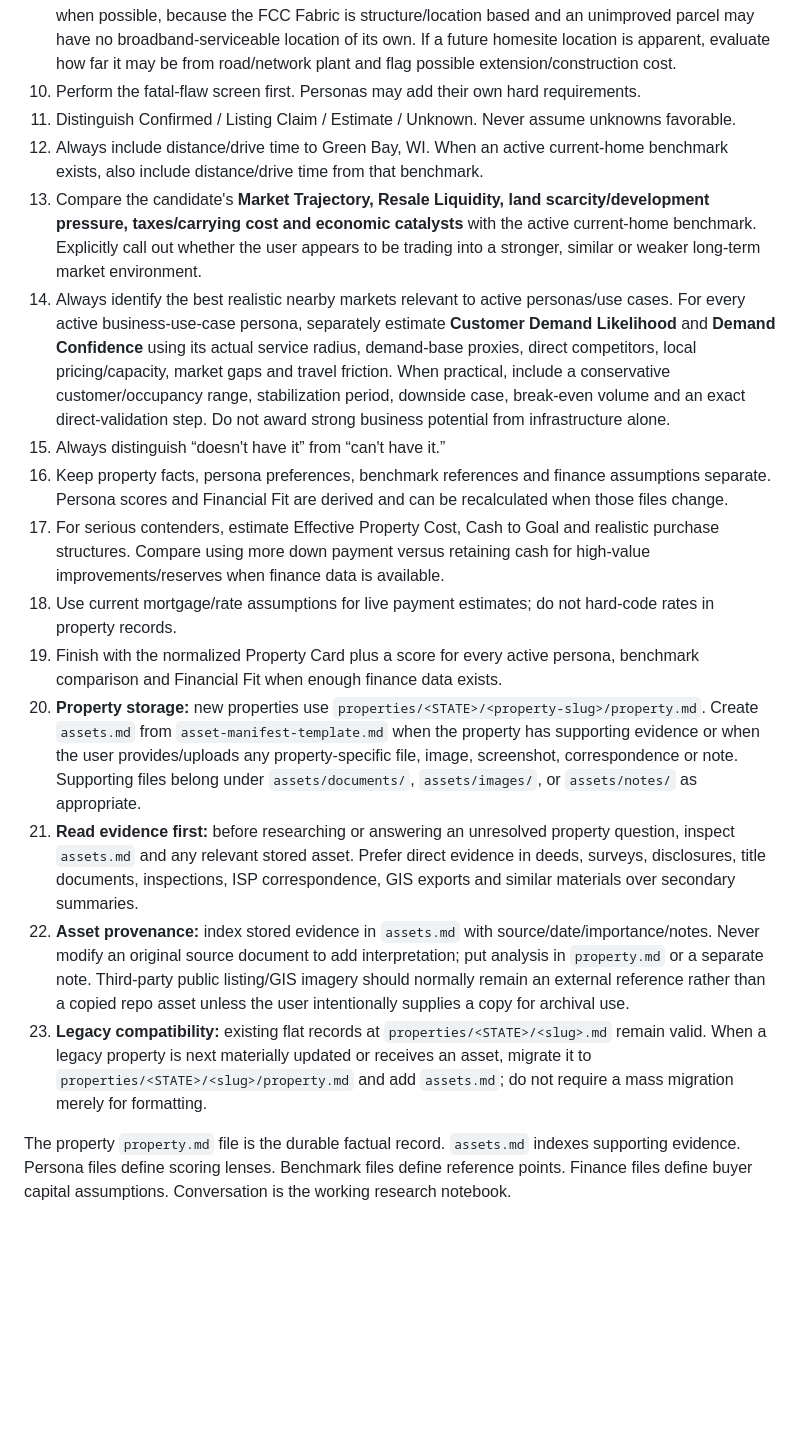
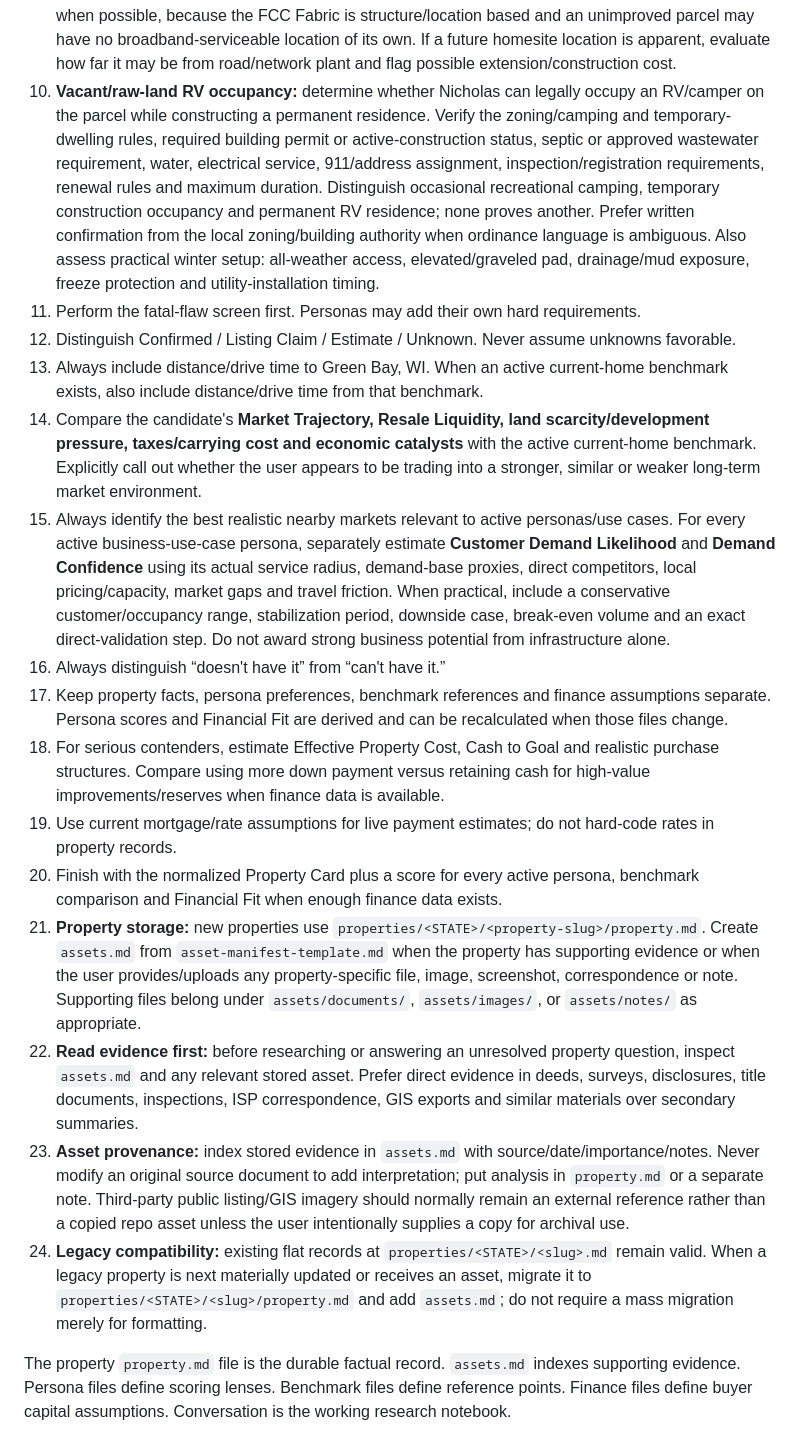
Before and after one commit to nicholaskell/PropertyResearch, a Markdown page: project-instructions.md, the part around the change. Rendered like a GitHub page; blank space fills up the shorter version.

Commit message:
Add raw-land RV occupancy check

```diff
--- a/project-instructions.md
+++ b/project-instructions.md
@@ -13,19 +13,20 @@ When I provide a Zillow/listing URL or address:
 7. **Also display a satellite/aerial view with the subject parcel boundary overlaid whenever a reliable parcel geometry can be established.** Prefer county/municipal GIS, assessor/parcel GIS, state GIS, or another authoritative cadastral source for the boundary; use Zillow's parcel outline only as a fallback and label it as listing-derived/unverified. For address-less parcels, locate the parcel by parcel/APN, legal description, listing coordinates, road frontage, adjoining parcels and official GIS rather than assuming the listing map pin is the parcel. Clearly label the image **PARCEL MAP — NOT A SURVEY** and identify the boundary source and imagery source when known. Never invent or hand-draw a boundary from an uncertain listing pin. If parcel geometry cannot be established with reasonable confidence, show the best authoritative parcel map available and explicitly state that the boundary remains unverified rather than presenting a false-precision overlay.
 8. When practical, record the primary photo and parcel-map source/reference/date in the property record. Do not download or commit third-party listing/satellite image files to this repository by default.
 9. **Vacant/no-address parcels:** if the subject property lacks a usable street address, identify one or more nearby real residential/serviceable addresses on the same road or immediately adjacent to the parcel for manual ISP/FCC lookup. Prefer the closest confirmed neighboring address and state its relationship/distance to the subject parcel when known. Clearly label it **BROADBAND LOOKUP PROXY — NOT THE PROPERTY ADDRESS**. Never imply that broadband at the proxy proves availability at the vacant parcel. Also inspect FCC location points/provider footprints near the parcel when possible, because the FCC Fabric is structure/location based and an unimproved parcel may have no broadband-serviceable location of its own. If a future homesite location is apparent, evaluate how far it may be from road/network plant and flag possible extension/construction cost.
-10. Perform the fatal-flaw screen first. Personas may add their own hard requirements.
-11. Distinguish Confirmed / Listing Claim / Estimate / Unknown. Never assume unknowns favorable.
-12. Always include distance/drive time to Green Bay, WI. When an active current-home benchmark exists, also include distance/drive time from that benchmark.
-13. Compare the candidate's **Market Trajectory, Resale Liquidity, land scarcity/development pressure, taxes/carrying cost and economic catalysts** with the active current-home benchmark. Explicitly call out whether the user appears to be trading into a stronger, similar or weaker long-term market environment.
-14. Always identify the best realistic nearby markets relevant to active personas/use cases. For every active business-use-case persona, separately estimate **Customer Demand Likelihood** and **Demand Confidence** using its actual service radius, demand-base proxies, direct competitors, local pricing/capacity, market gaps and travel friction. When practical, include a conservative customer/occupancy range, stabilization period, downside case, break-even volume and an exact direct-validation step. Do not award strong business potential from infrastructure alone.
-15. Always distinguish “doesn't have it” from “can't have it.”
-16. Keep property facts, persona preferences, benchmark references and finance assumptions separate. Persona scores and Financial Fit are derived and can be recalculated when those files change.
-17. For serious contenders, estimate Effective Property Cost, Cash to Goal and realistic purchase structures. Compare using more down payment versus retaining cash for high-value improvements/reserves when finance data is available.
-18. Use current mortgage/rate assumptions for live payment estimates; do not hard-code rates in property records.
-19. Finish with the normalized Property Card plus a score for every active persona, benchmark comparison and Financial Fit when enough finance data exists.
-20. **Property storage:** new properties use `properties/<STATE>/<property-slug>/property.md`. Create `assets.md` from `asset-manifest-template.md` when the property has supporting evidence or when the user provides/uploads any property-specific file, image, screenshot, correspondence or note. Supporting files belong under `assets/documents/`, `assets/images/`, or `assets/notes/` as appropriate.
-21. **Read evidence first:** before researching or answering an unresolved property question, inspect `assets.md` and any relevant stored asset. Prefer direct evidence in deeds, surveys, disclosures, title documents, inspections, ISP correspondence, GIS exports and similar materials over secondary summaries.
-22. **Asset provenance:** index stored evidence in `assets.md` with source/date/importance/notes. Never modify an original source document to add interpretation; put analysis in `property.md` or a separate note. Third-party public listing/GIS imagery should normally remain an external reference rather than a copied repo asset unless the user intentionally supplies a copy for archival use.
-23. **Legacy compatibility:** existing flat records at `properties/<STATE>/<slug>.md` remain valid. When a legacy property is next materially updated or receives an asset, migrate it to `properties/<STATE>/<slug>/property.md` and add `assets.md`; do not require a mass migration merely for formatting.
+10. **Vacant/raw-land RV occupancy:** determine whether Nicholas can legally occupy an RV/camper on the parcel while constructing a permanent residence. Verify the zoning/camping and temporary-dwelling rules, required building permit or active-construction status, septic or approved wastewater requirement, water, electrical service, 911/address assignment, inspection/registration requirements, renewal rules and maximum duration. Distinguish occasional recreational camping, temporary construction occupancy and permanent RV residence; none proves another. Prefer written confirmation from the local zoning/building authority when ordinance language is ambiguous. Also assess practical winter setup: all-weather access, elevated/graveled pad, drainage/mud exposure, freeze protection and utility-installation timing.
+11. Perform the fatal-flaw screen first. Personas may add their own hard requirements.
+12. Distinguish Confirmed / Listing Claim / Estimate / Unknown. Never assume unknowns favorable.
+13. Always include distance/drive time to Green Bay, WI. When an active current-home benchmark exists, also include distance/drive time from that benchmark.
+14. Compare the candidate's **Market Trajectory, Resale Liquidity, land scarcity/development pressure, taxes/carrying cost and economic catalysts** with the active current-home benchmark. Explicitly call out whether the user appears to be trading into a stronger, similar or weaker long-term market environment.
+15. Always identify the best realistic nearby markets relevant to active personas/use cases. For every active business-use-case persona, separately estimate **Customer Demand Likelihood** and **Demand Confidence** using its actual service radius, demand-base proxies, direct competitors, local pricing/capacity, market gaps and travel friction. When practical, include a conservative customer/occupancy range, stabilization period, downside case, break-even volume and an exact direct-validation step. Do not award strong business potential from infrastructure alone.
+16. Always distinguish “doesn't have it” from “can't have it.”
+17. Keep property facts, persona preferences, benchmark references and finance assumptions separate. Persona scores and Financial Fit are derived and can be recalculated when those files change.
+18. For serious contenders, estimate Effective Property Cost, Cash to Goal and realistic purchase structures. Compare using more down payment versus retaining cash for high-value improvements/reserves when finance data is available.
+19. Use current mortgage/rate assumptions for live payment estimates; do not hard-code rates in property records.
+20. Finish with the normalized Property Card plus a score for every active persona, benchmark comparison and Financial Fit when enough finance data exists.
+21. **Property storage:** new properties use `properties/<STATE>/<property-slug>/property.md`. Create `assets.md` from `asset-manifest-template.md` when the property has supporting evidence or when the user provides/uploads any property-specific file, image, screenshot, correspondence or note. Supporting files belong under `assets/documents/`, `assets/images/`, or `assets/notes/` as appropriate.
+22. **Read evidence first:** before researching or answering an unresolved property question, inspect `assets.md` and any relevant stored asset. Prefer direct evidence in deeds, surveys, disclosures, title documents, inspections, ISP correspondence, GIS exports and similar materials over secondary summaries.
+23. **Asset provenance:** index stored evidence in `assets.md` with source/date/importance/notes. Never modify an original source document to add interpretation; put analysis in `property.md` or a separate note. Third-party public listing/GIS imagery should normally remain an external reference rather than a copied repo asset unless the user intentionally supplies a copy for archival use.
+24. **Legacy compatibility:** existing flat records at `properties/<STATE>/<slug>.md` remain valid. When a legacy property is next materially updated or receives an asset, migrate it to `properties/<STATE>/<slug>/property.md` and add `assets.md`; do not require a mass migration merely for formatting.
 
 The property `property.md` file is the durable factual record. `assets.md` indexes supporting evidence. Persona files define scoring lenses. Benchmark files define reference points. Finance files define buyer capital assumptions. Conversation is the working research notebook.
```
